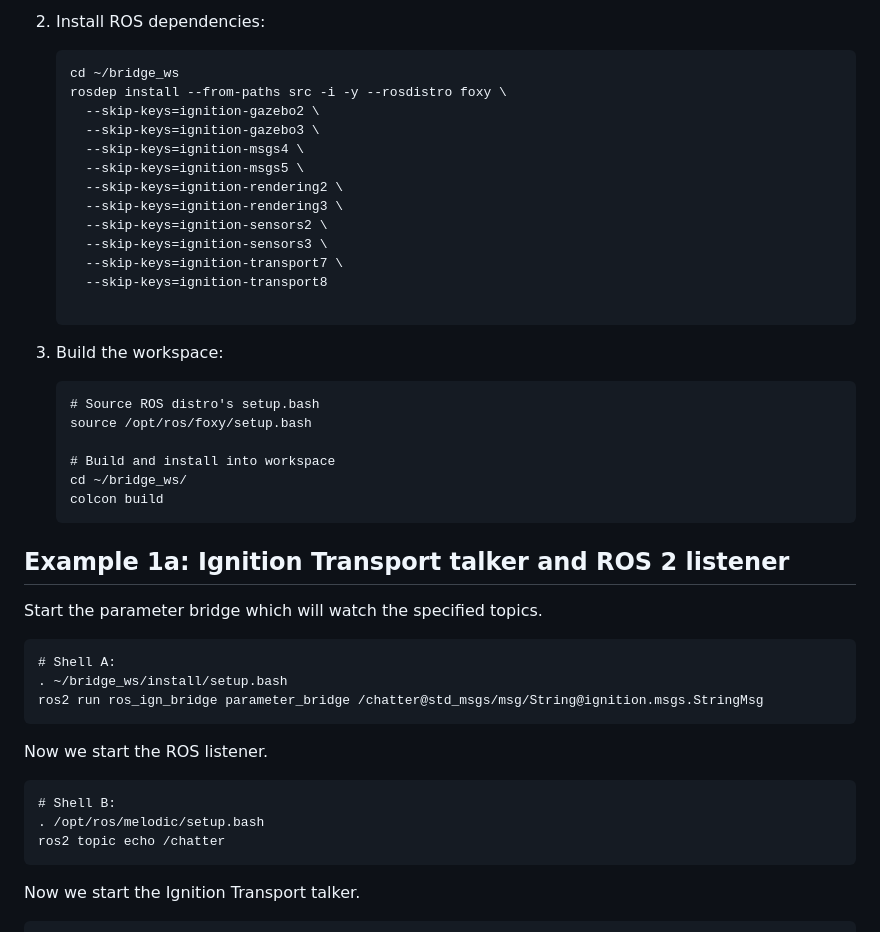
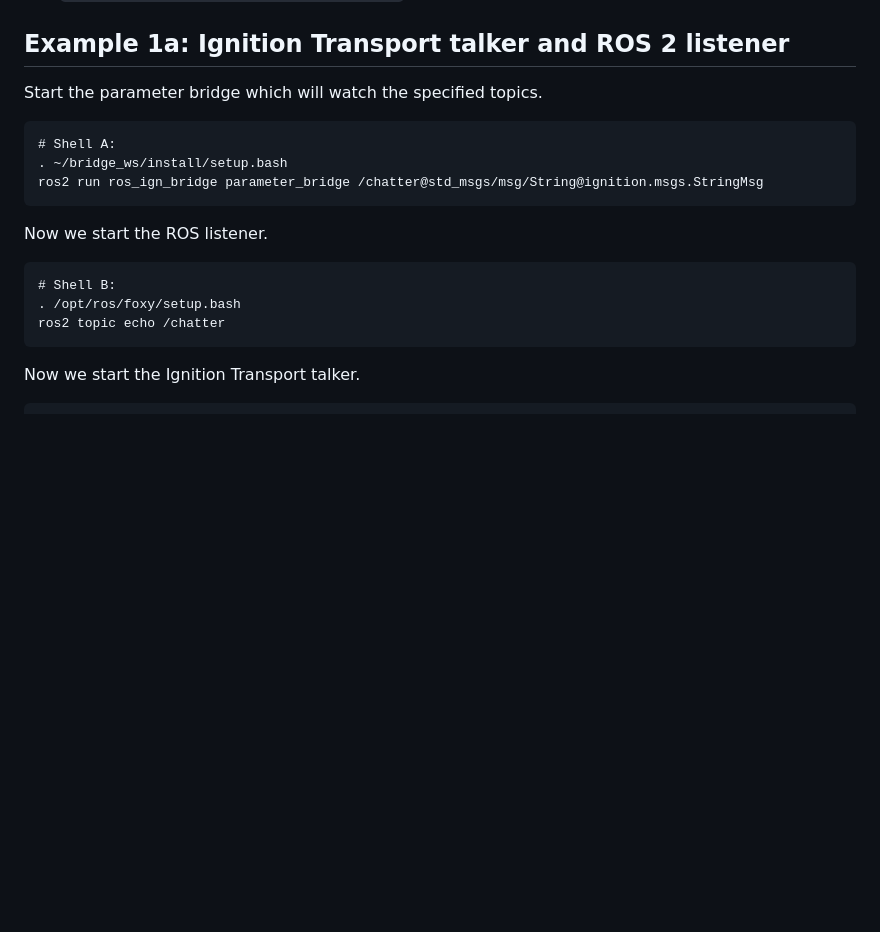
Before and after one commit to gazebosim/ros_gz, a Markdown page: ros_ign_bridge/README.md, the part around one of its changes. GitHub-like rendering; blank space fills up the shorter version.

````diff
--- a/ros_ign_bridge/README.md
+++ b/ros_ign_bridge/README.md
@@ -64,31 +42,3 @@ source installed.
-1. Install ROS dependencies:
-
-    ```
-    cd ~/bridge_ws
-    rosdep install --from-paths src -i -y --rosdistro foxy \
-      --skip-keys=ignition-gazebo2 \
-      --skip-keys=ignition-gazebo3 \
-      --skip-keys=ignition-msgs4 \
-      --skip-keys=ignition-msgs5 \
-      --skip-keys=ignition-rendering2 \
-      --skip-keys=ignition-rendering3 \
-      --skip-keys=ignition-sensors2 \
-      --skip-keys=ignition-sensors3 \
-      --skip-keys=ignition-transport7 \
-      --skip-keys=ignition-transport8
-
-    ```
-
-1. Build the workspace:
-
-    ```
-    # Source ROS distro's setup.bash
-    source /opt/ros/foxy/setup.bash
-
-    # Build and install into workspace
-    cd ~/bridge_ws/
-    colcon build
-    ```
 
 ## Example 1a: Ignition Transport talker and ROS 2 listener
 
@@ -104,7 +54,7 @@ Now we start the ROS listener.
 
 ```
 # Shell B:
-. /opt/ros/melodic/setup.bash
+. /opt/ros/foxy/setup.bash
 ros2 topic echo /chatter
 ```
 
````
Also changed, not shown: other parts of ros_ign_bridge/README.md (+35 -56 lines), ros_ign_bridge/images/bridge_image_exchange.png, 1 other file.
